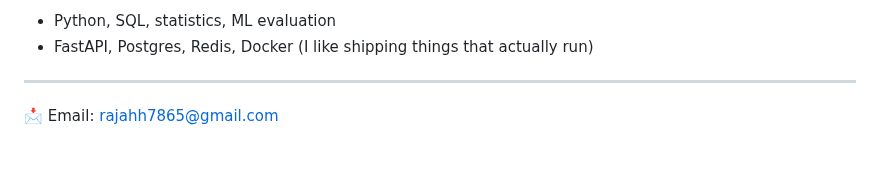
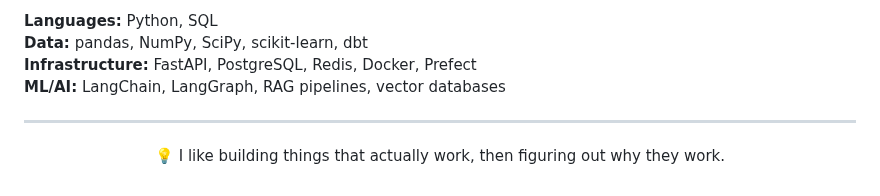
Before and after one commit to Hussain0327/Hussain0327, a Markdown page: README.md, the part around one of its changes. GitHub-like rendering; blank space fills up the shorter version.

```diff
--- a/README.md
+++ b/README.md
@@ -100,6 +95,11 @@ Tech: Python, scikit-learn, React, Vite
 
-- Python, SQL, statistics, ML evaluation
-- FastAPI, Postgres, Redis, Docker (I like shipping things that actually run)
+**Languages:** Python, SQL
+**Data:** pandas, NumPy, SciPy, scikit-learn, dbt
+**Infrastructure:** FastAPI, PostgreSQL, Redis, Docker, Prefect
+**ML/AI:** LangChain, LangGraph, RAG pipelines, vector databases
 
 ---
-📩 Email: rajahh7865@gmail.com
+
+<p align="center">
+  💡 I like building things that actually work, then figuring out why they work.
+</p>
```
Also changed, not shown: other parts of README.md (+40 -45 lines).
